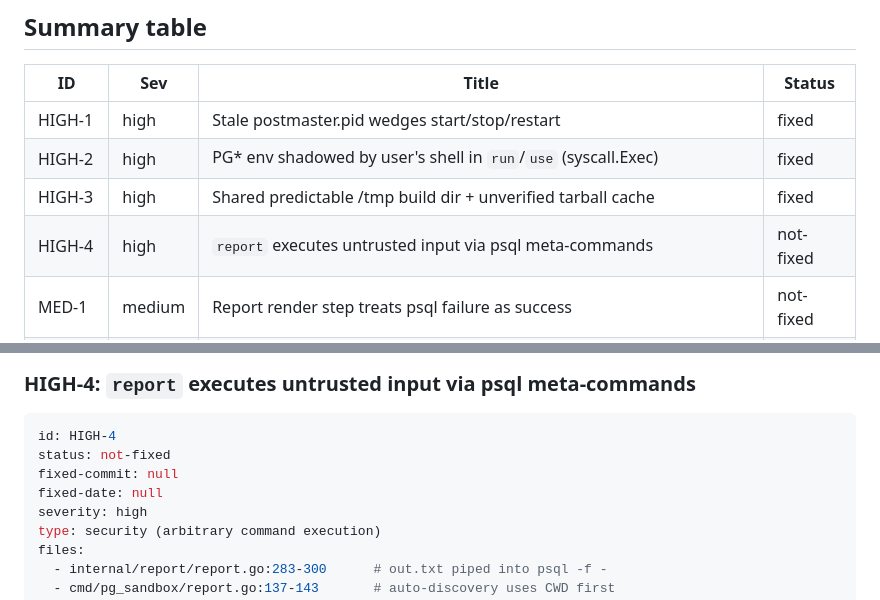
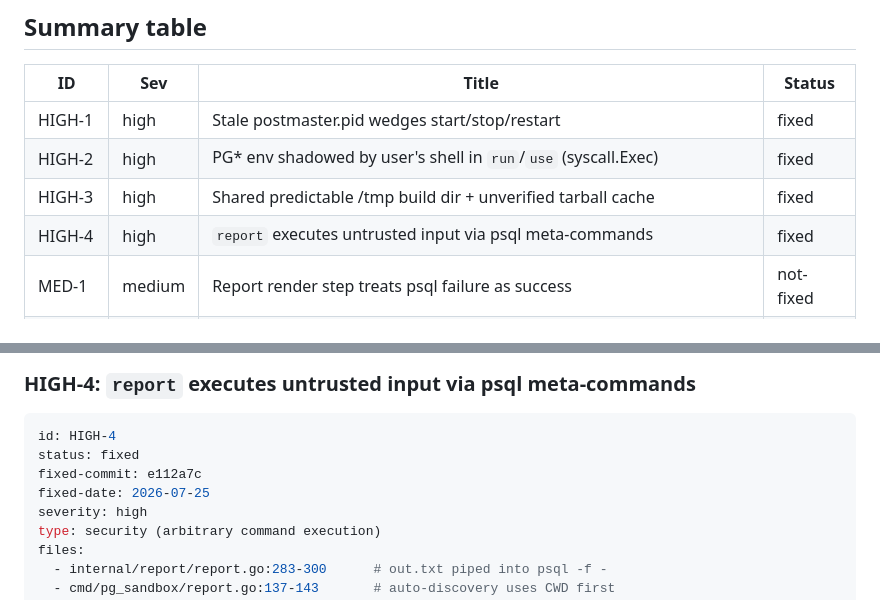
Before and after one commit to guriandoro/postgresql_sandbox, a Markdown page: code_review.md, 2 parts joined by grey strips. Rendered like a GitHub page.

Commit message:
code_review: mark HIGH-4 fixed

````diff
--- a/code_review.md
+++ b/code_review.md
@@ -34,7 +34,7 @@ re-verified — re-confirm the failure mode before fixing.
 | HIGH-1 | high   | Stale postmaster.pid wedges start/stop/restart                 | fixed     |
 | HIGH-2 | high   | PG* env shadowed by user's shell in `run`/`use` (syscall.Exec) | fixed     |
 | HIGH-3 | high   | Shared predictable /tmp build dir + unverified tarball cache   | fixed |
-| HIGH-4 | high   | `report` executes untrusted input via psql meta-commands       | not-fixed |
+| HIGH-4 | high   | `report` executes untrusted input via psql meta-commands       | fixed |
 | MED-1  | medium | Report render step treats psql failure as success              | not-fixed |
 | MED-2  | medium | NormalizeString lets invalid chars into replication slot names | not-fixed |
 | MED-3  | medium | `--quiet` makes y/N confirmation prompts invisible             | not-fixed |
@@ -274,9 +274,9 @@ resolution prefers UserCacheDir.
 
 ```yaml
 id: HIGH-4
-status: not-fixed
-fixed-commit: null
-fixed-date: null
+status: fixed
+fixed-commit: e112a7c
+fixed-date: 2026-07-25
 severity: high
 type: security (arbitrary command execution)
 files:
````
